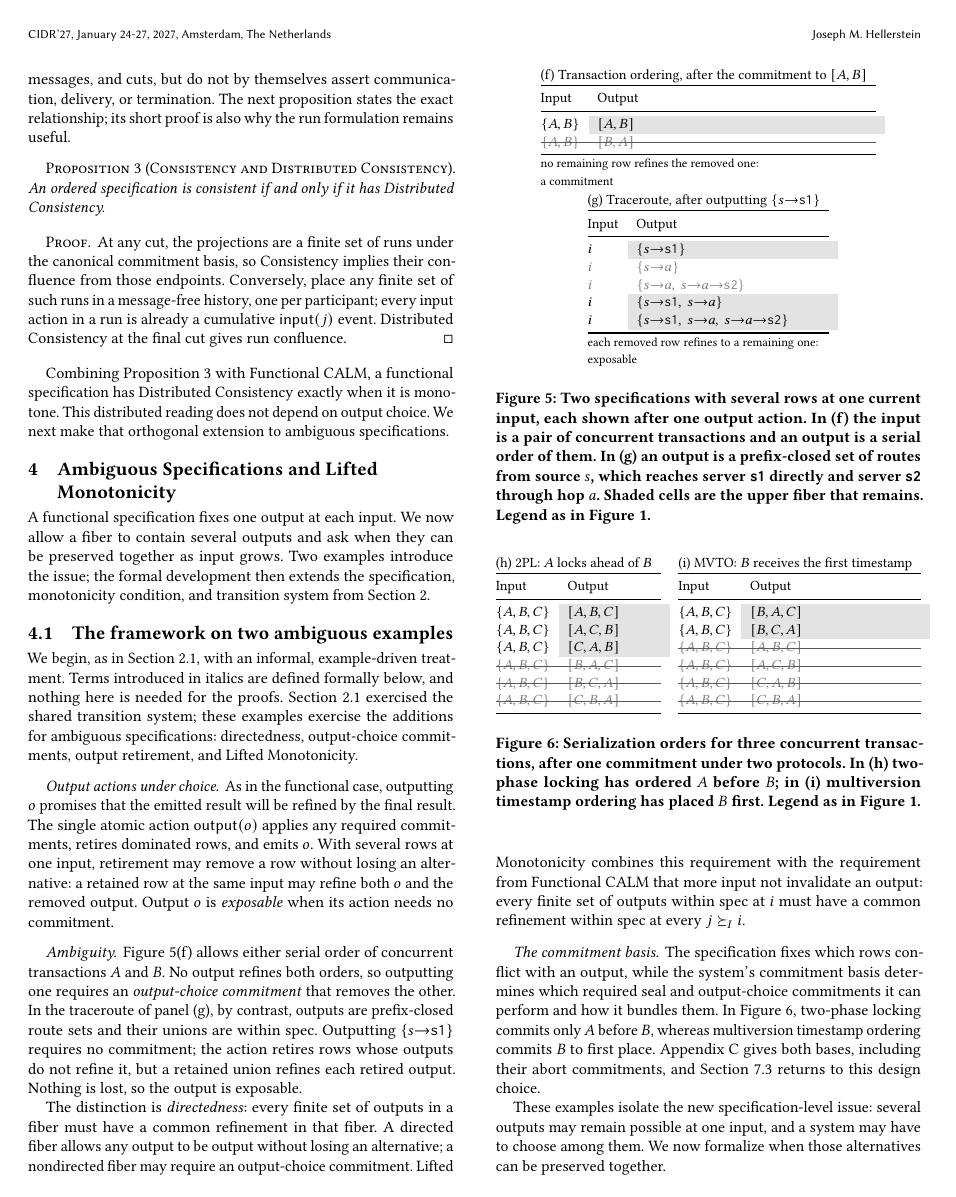
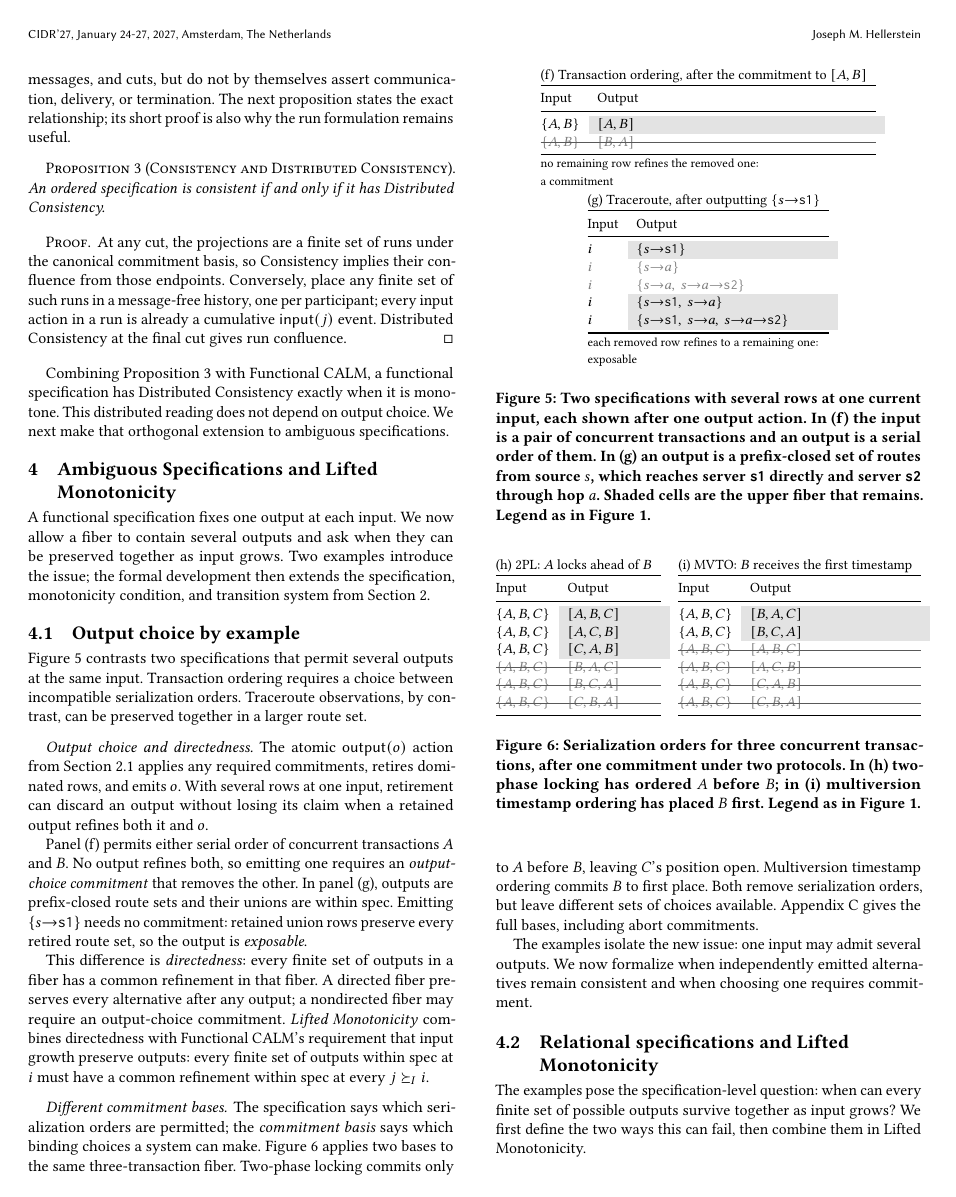
Before and after one commit to jhellerstein/coord-criterion, a LaTeX document (main.tex, which reads sections/ambiguous-specifications.tex): page 8 of 23. Compiled offline with pdfLaTeX.

Commit message:
wip: tighten output choice walkthrough

```diff
--- a/sections/ambiguous-specifications.tex
+++ b/sections/ambiguous-specifications.tex
@@ -7,15 +7,13 @@ as input grows.  Two examples introduce the issue; the formal development then
 extends the specification, monotonicity condition, and transition system from
 Section~\ref{sec:functional-calm}.
 
-\subsection{The framework on two ambiguous examples}
+\subsection{Output choice by example}
 \label{sec:ambiguity-story}
 
-We begin, as in Section~\ref{sec:election-story}, with an informal,
-example-driven treatment.  Terms introduced in italics are defined formally
-below, and nothing here is needed for the proofs.  Section~\ref{sec:election-story}
-exercised the shared transition system; these examples exercise the additions
-for ambiguous specifications: directedness, output-choice commitments, output
-retirement, and Lifted Monotonicity.
+Figure~\ref{fig:ambiguity-frames} contrasts two specifications that permit
+several outputs at the same input.  Transaction ordering requires a choice
+between incompatible serialization orders.  Traceroute observations, by
+contrast, can be preserved together in a larger route set.
 
 \begin{figure}[t]
   \centering
@@ -55,41 +53,35 @@ retirement, and Lifted Monotonicity.
   \label{fig:ambiguity-frames}
 \end{figure}
 
-\paragraph{Output actions under choice.}
-As in the functional case, outputting $o$ promises that the emitted result will
-be refined by the final result.  The single atomic action
-$\mathsf{output}(o)$ applies any required commitments, retires dominated rows,
-and emits $o$.  With several rows at one input, retirement may remove a row
-without losing an alternative: a retained row at the same input may refine both
-$o$ and the removed output.  Output $o$ is \emph{exposable} when its action needs
-no commitment.
+\paragraph{Output choice and directedness.}
+The atomic $\mathsf{output}(o)$ action from Section~\ref{sec:election-story}
+applies any required commitments, retires dominated rows, and emits $o$.  With
+several rows at one input, retirement can discard an output without losing its
+claim when a retained output refines both it and $o$.
 
-\paragraph{Ambiguity.}
-Figure~\ref{fig:ambiguity-frames}(f) allows either serial order of concurrent
-transactions $A$ and $B$.  No output refines both orders, so outputting one
-requires an \emph{output-choice commitment} that removes the other.  In the
-traceroute of panel (g), by contrast, outputs are prefix-closed route sets and
-their unions are within spec.  Outputting $\{s{\to}\texttt{s1}\}$ requires no
-commitment; the action retires rows whose outputs do not refine it, but a
-retained union refines each retired output.  Nothing is lost, so the output is
-exposable.
+Panel~(f) permits either serial order of concurrent transactions $A$ and $B$.
+No output refines both, so emitting one requires an \emph{output-choice
+commitment} that removes the other.  In panel~(g), outputs are prefix-closed
+route sets and their unions are within spec.  Emitting
+$\{s{\to}\texttt{s1}\}$ needs no commitment: retained union rows preserve every
+retired route set, so the output is \emph{exposable}.
 
-The distinction is \emph{directedness}: every finite set of outputs in a fiber
-must have a common refinement in that fiber.  A directed fiber allows any output
-to be output without losing an alternative; a nondirected fiber may require
-an output-choice commitment.  Lifted Monotonicity combines this requirement with the
-requirement from Functional CALM that more input not invalidate an output:
-every finite set of outputs within spec at $i$ must have a common refinement
-within spec at every $j\succeq_I i$.
+This difference is \emph{directedness}: every finite set of outputs in a fiber
+has a common refinement in that fiber.  A directed fiber preserves every
+alternative after any output; a nondirected fiber may require an output-choice
+commitment.  \emph{Lifted Monotonicity} combines directedness with Functional
+CALM's requirement that input growth preserve outputs: every finite set of
+outputs within spec at $i$ must have a common refinement within spec at every
+$j\succeq_I i$.
 
-\paragraph{The commitment basis.}
-The specification fixes which rows conflict with an output, while the system's
-commitment basis determines which required seal and output-choice commitments
-it can perform and how it bundles them.  In Figure~\ref{fig:cc-commitments},
-two-phase locking commits only $A$ before $B$, whereas multiversion timestamp
-ordering commits $B$ to first place.  Appendix~\ref{app:cc-bases} gives both
-bases, including their abort commitments, and
-Section~\ref{sec:design-boundary} returns to this design choice.
+\paragraph{Different commitment bases.}
+The specification says which serialization orders are permitted; the
+\emph{commitment basis} says which binding choices a system can make.
+Figure~\ref{fig:cc-commitments} applies two bases to the same three-transaction
+fiber.  Two-phase locking commits only to $A$ before $B$, leaving $C$'s position
+open.  Multiversion timestamp ordering commits $B$ to first place.  Both remove
+serialization orders, but leave different sets of choices available.
+Appendix~\ref{app:cc-bases} gives the full bases, including abort commitments.
 
 \begin{figure}[t]
   \centering
@@ -127,9 +119,9 @@ Section~\ref{sec:design-boundary} returns to this design choice.
   \label{fig:cc-commitments}
 \end{figure}
 
-These examples isolate the new specification-level issue: several outputs may
-remain possible at one input, and a system may have to choose among them.  We
-now formalize when those alternatives can be preserved together.
+The examples isolate the new issue: one input may admit several outputs.  We
+now formalize when independently emitted alternatives remain consistent and
+when choosing one requires commitment.
 
 \subsection{Relational specifications and Lifted Monotonicity}
 \label{sec:relational-specifications}
```
